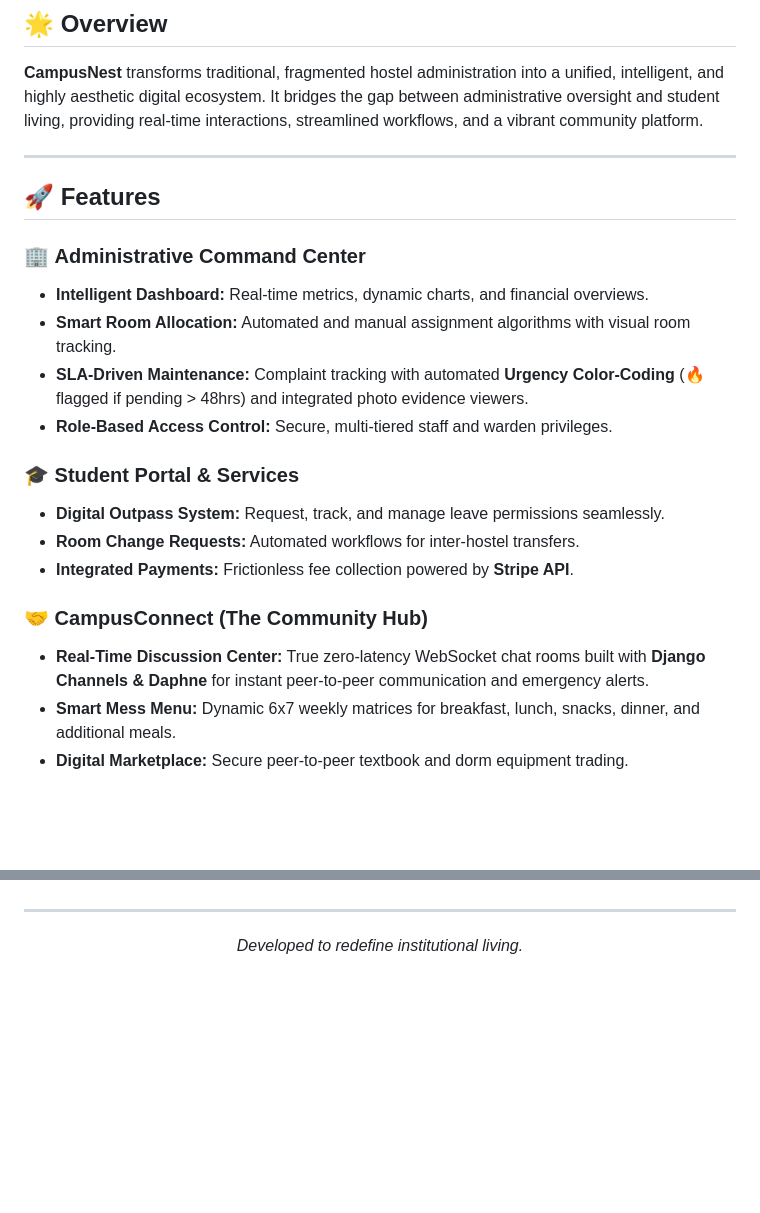
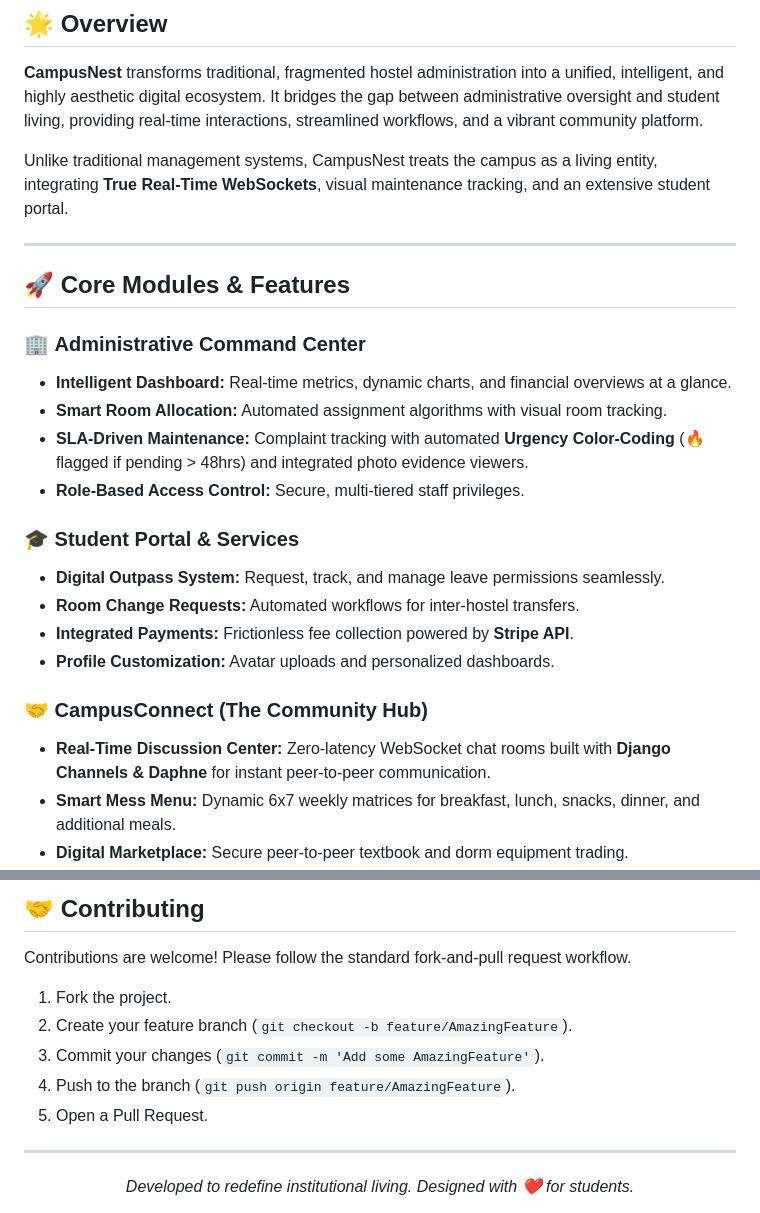
Before and after one commit to Keshav-Bhatnagar/Solo-HMS_Updated-Django, a Markdown page: README.md, 2 parts joined by grey strips. GitHub-like rendering; blank space fills up the shorter version.

Commit message:
docs: add advanced README with architecture and diagrams

```diff
--- a/README.md
+++ b/README.md
@@ -16,23 +15,26 @@
 
 **CampusNest** transforms traditional, fragmented hostel administration into a unified, intelligent, and highly aesthetic digital ecosystem. It bridges the gap between administrative oversight and student living, providing real-time interactions, streamlined workflows, and a vibrant community platform.
 
+Unlike traditional management systems, CampusNest treats the campus as a living entity, integrating **True Real-Time WebSockets**, visual maintenance tracking, and an extensive student portal.
+
 ---
 
-## 🚀 Features
+## 🚀 Core Modules & Features
 
 ### 🏢 **Administrative Command Center**
-*   **Intelligent Dashboard:** Real-time metrics, dynamic charts, and financial overviews.
-*   **Smart Room Allocation:** Automated and manual assignment algorithms with visual room tracking.
+*   **Intelligent Dashboard:** Real-time metrics, dynamic charts, and financial overviews at a glance.
+*   **Smart Room Allocation:** Automated assignment algorithms with visual room tracking.
 *   **SLA-Driven Maintenance:** Complaint tracking with automated **Urgency Color-Coding** (🔥 flagged if pending > 48hrs) and integrated photo evidence viewers.
-*   **Role-Based Access Control:** Secure, multi-tiered staff and warden privileges.
+*   **Role-Based Access Control:** Secure, multi-tiered staff privileges.
 
 ### 🎓 **Student Portal & Services**
 *   **Digital Outpass System:** Request, track, and manage leave permissions seamlessly.
 *   **Room Change Requests:** Automated workflows for inter-hostel transfers.
 *   **Integrated Payments:** Frictionless fee collection powered by **Stripe API**.
+*   **Profile Customization:** Avatar uploads and personalized dashboards.
 
 ### 🤝 **CampusConnect (The Community Hub)**
-*   **Real-Time Discussion Center:** True zero-latency WebSocket chat rooms built with **Django Channels & Daphne** for instant peer-to-peer communication and emergency alerts.
+*   **Real-Time Discussion Center:** Zero-latency WebSocket chat rooms built with **Django Channels & Daphne** for instant peer-to-peer communication.
 *   **Smart Mess Menu:** Dynamic 6x7 weekly matrices for breakfast, lunch, snacks, dinner, and additional meals.
 *   **Digital Marketplace:** Secure peer-to-peer textbook and dorm equipment trading.
 *   **Lost & Found:** Visual inventory of lost items to help students recover belongings quickly.
@@ -97,6 +133,13 @@ Built heavily relying on modern design principles:
+## 🤝 Contributing
+Contributions are welcome! Please follow the standard fork-and-pull request workflow.
+1. Fork the project.
+2. Create your feature branch (`git checkout -b feature/AmazingFeature`).
+3. Commit your changes (`git commit -m 'Add some AmazingFeature'`).
+4. Push to the branch (`git push origin feature/AmazingFeature`).
+5. Open a Pull Request.
 
 ---
 
 <div align="center">
-  <i>Developed to redefine institutional living.</i>
+  <i>Developed to redefine institutional living. Designed with ❤️ for students.</i>
 </div>
```
Also changed, not shown: other parts of README.md (+79 -46 lines).
